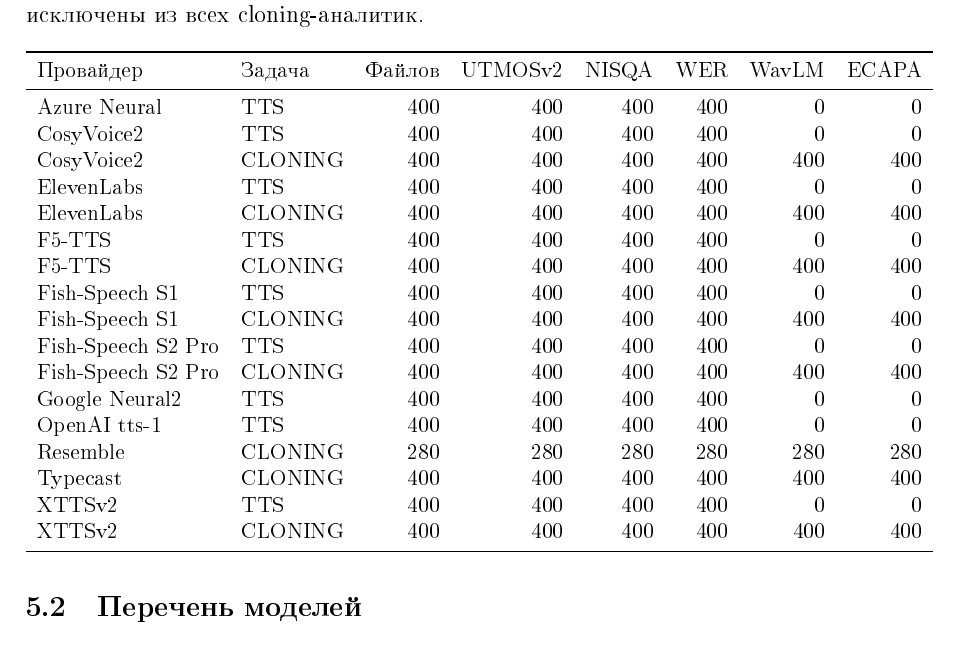
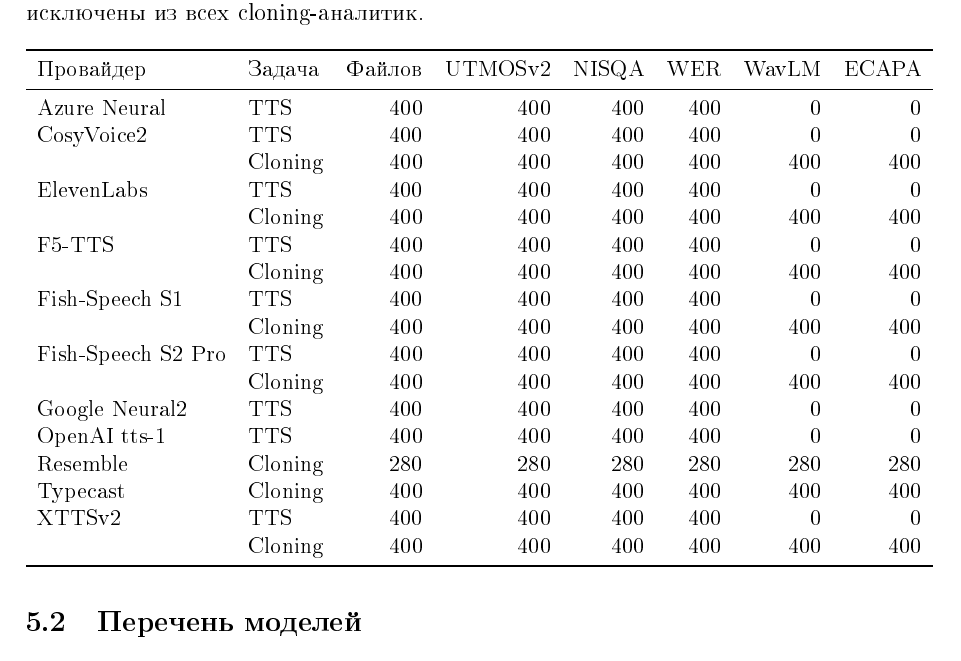
Before and after one commit to kifbell/voice-bench, a LaTeX paper (report/report.tex, which reads report/tables/sample_sizes.tex): part of page 16 of 36, cut so that both start at the same text. The pictures show the PDF file report/report.pdf that the author committed with the source.

Commit message:
Tidy sample-sizes table: collapse repeated provider names, lowercase task labels

```diff
--- a/report/tables/sample_sizes.tex
+++ b/report/tables/sample_sizes.tex
@@ -10,21 +10,21 @@
 \midrule
 Azure Neural & TTS & 400 & 400 & 400 & 400 & 0 & 0 \\
 CosyVoice2 & TTS & 400 & 400 & 400 & 400 & 0 & 0 \\
-CosyVoice2 & CLONING & 400 & 400 & 400 & 400 & 400 & 400 \\
+ & Cloning & 400 & 400 & 400 & 400 & 400 & 400 \\
 ElevenLabs & TTS & 400 & 400 & 400 & 400 & 0 & 0 \\
-ElevenLabs & CLONING & 400 & 400 & 400 & 400 & 400 & 400 \\
+ & Cloning & 400 & 400 & 400 & 400 & 400 & 400 \\
 F5-TTS & TTS & 400 & 400 & 400 & 400 & 0 & 0 \\
-F5-TTS & CLONING & 400 & 400 & 400 & 400 & 400 & 400 \\
+ & Cloning & 400 & 400 & 400 & 400 & 400 & 400 \\
 Fish-Speech S1 & TTS & 400 & 400 & 400 & 400 & 0 & 0 \\
-Fish-Speech S1 & CLONING & 400 & 400 & 400 & 400 & 400 & 400 \\
+ & Cloning & 400 & 400 & 400 & 400 & 400 & 400 \\
 Fish-Speech S2 Pro & TTS & 400 & 400 & 400 & 400 & 0 & 0 \\
-Fish-Speech S2 Pro & CLONING & 400 & 400 & 400 & 400 & 400 & 400 \\
+ & Cloning & 400 & 400 & 400 & 400 & 400 & 400 \\
 Google Neural2 & TTS & 400 & 400 & 400 & 400 & 0 & 0 \\
 OpenAI tts-1 & TTS & 400 & 400 & 400 & 400 & 0 & 0 \\
-Resemble & CLONING & 280 & 280 & 280 & 280 & 280 & 280 \\
-Typecast & CLONING & 400 & 400 & 400 & 400 & 400 & 400 \\
+Resemble & Cloning & 280 & 280 & 280 & 280 & 280 & 280 \\
+Typecast & Cloning & 400 & 400 & 400 & 400 & 400 & 400 \\
 XTTSv2 & TTS & 400 & 400 & 400 & 400 & 0 & 0 \\
-XTTSv2 & CLONING & 400 & 400 & 400 & 400 & 400 & 400 \\
+ & Cloning & 400 & 400 & 400 & 400 & 400 & 400 \\
 \bottomrule
 \end{tabular}%
 }
```
Also changed, not shown: report/report.pdf, 1 other file.
